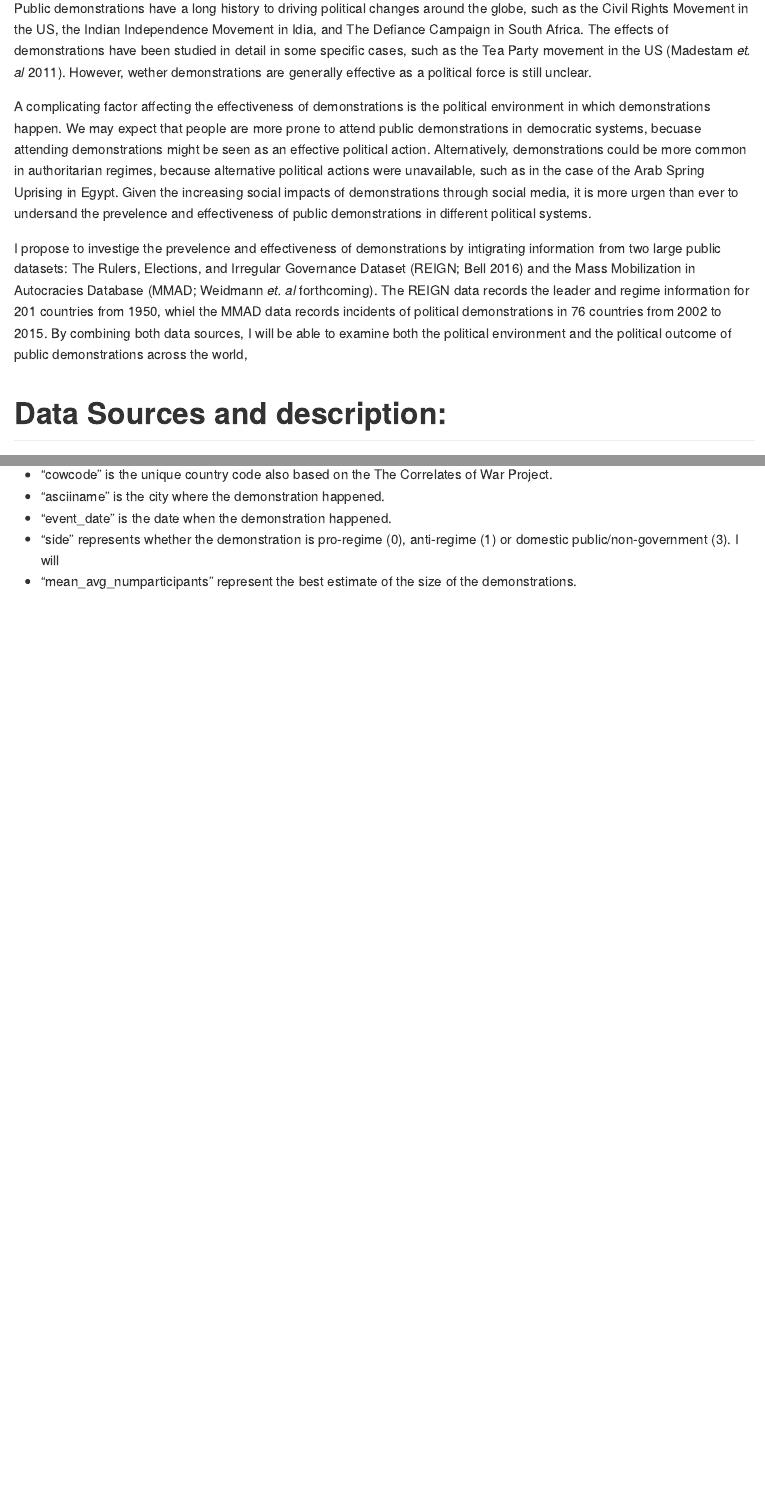
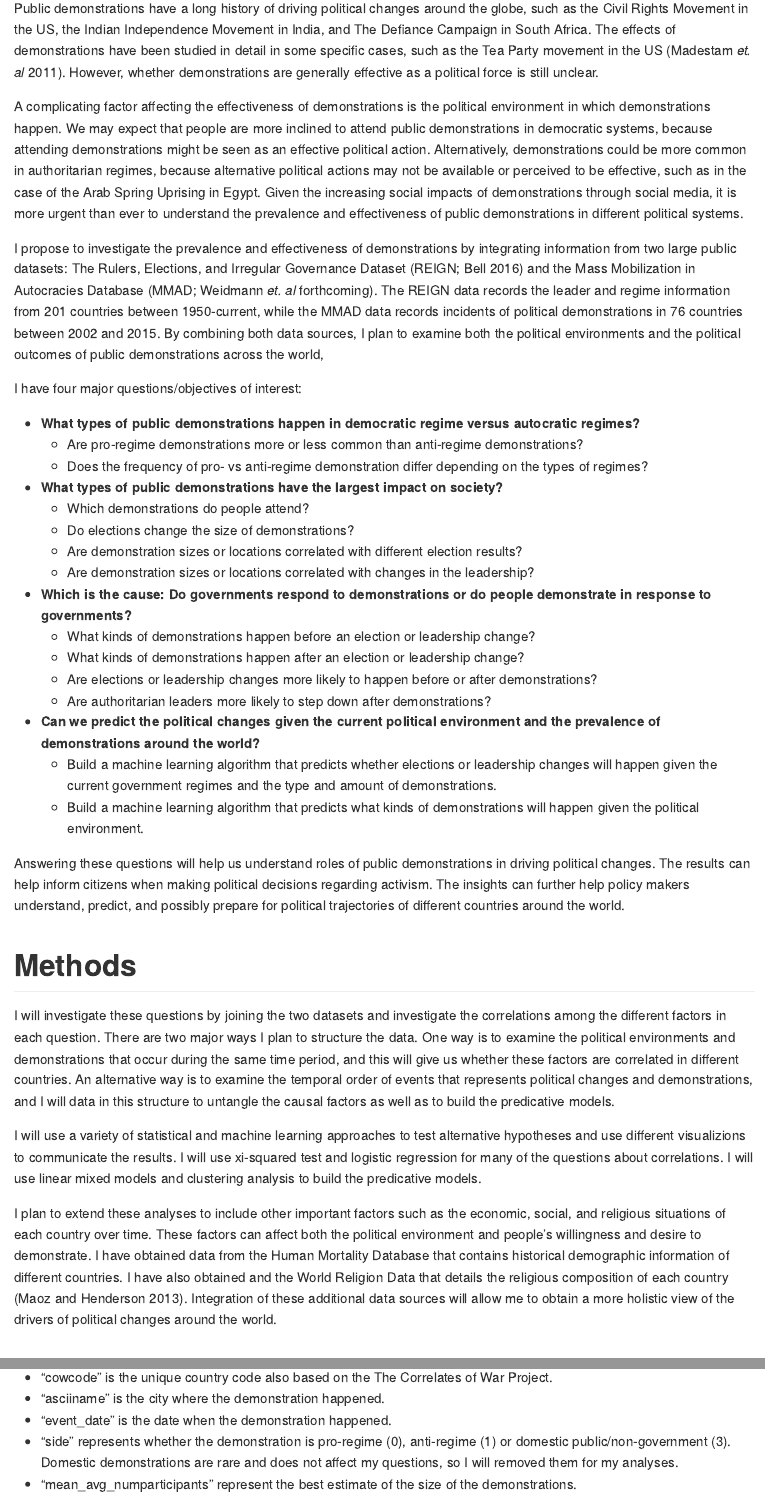
Before and after one commit to ShengpeiWang/Public_Demonstrations_as_Political_Force, an R Markdown document (README.Rmd): the page in a window 1100 px wide, from 290 px down, and a second part further down, joined at a grey line. Rendered offline with R 4.5, knitr and Pandoc, with nearby package versions; some code elsewhere in the file could not run offline.

Commit message:
Proposal_update_prelim_results

````diff
--- a/README.Rmd
+++ b/README.Rmd
@@ -12,9 +12,39 @@ knitr::opts_chunk$set(echo = F, message = FALSE, warning = FALSE)
 
-Public demonstrations have a long history to driving political changes around the globe, such as the Civil Rights Movement in the US, the Indian Independence Movement in Idia, and The Defiance Campaign in South Africa. The effects of demonstrations have been studied in detail in some specific cases, such as the Tea Party movement in the US (Madestam *et. al* 2011). However, wether demonstrations are generally effective as a political force is still unclear.
+Public demonstrations have a long history of driving political changes around the globe, such as the Civil Rights Movement in the US, the Indian Independence Movement in India, and The Defiance Campaign in South Africa. The effects of demonstrations have been studied in detail in some specific cases, such as the Tea Party movement in the US (Madestam *et. al* 2011). However, whether demonstrations are generally effective as a political force is still unclear.
 
-A complicating factor affecting the effectiveness of demonstrations is the political environment in which demonstrations happen. We may expect that people are more prone to attend public demonstrations in democratic systems, becuase attending demonstrations might be seen as an effective political action. Alternatively, demonstrations could be more common in authoritarian regimes, because alternative political actions were unavailable, such as in the case of the Arab Spring Uprising in Egypt. Given the increasing social impacts of demonstrations through social media, it is more urgen than ever to undersand the prevelence and effectiveness of public demonstrations in different political systems.
+A complicating factor affecting the effectiveness of demonstrations is the political environment in which demonstrations happen. We may expect that people are more inclined to attend public demonstrations in democratic systems, because attending demonstrations might be seen as an effective political action. Alternatively, demonstrations could be more common in authoritarian regimes, because alternative political actions may not be available or perceived to be effective, such as in the case of the Arab Spring Uprising in Egypt. Given the increasing social impacts of demonstrations through social media, it is more urgent than ever to understand the prevalence and effectiveness of public demonstrations in different political systems.
 
-I propose to investige the prevelence and effectiveness of demonstrations by intigrating information from two large public datasets: The Rulers, Elections, and Irregular Governance Dataset (REIGN; Bell 2016) and the Mass Mobilization in Autocracies Database (MMAD; Weidmann *et. al* forthcoming). The REIGN data records the leader and regime information for 201 countries from 1950, whiel the MMAD data records incidents of political demonstrations in 76 countries from 2002 to 2015. By combining both data sources, I will be able to examine both the political environment and the political outcome of public demonstrations across the world,
+I propose to investigate the prevalence and effectiveness of demonstrations by integrating information from two large public datasets: The Rulers, Elections, and Irregular Governance Dataset (REIGN; Bell 2016) and the Mass Mobilization in Autocracies Database (MMAD; Weidmann *et. al* forthcoming). The REIGN data records the leader and regime information from 201 countries between 1950-current, while the MMAD data records incidents of political demonstrations in 76 countries between 2002 and 2015. By combining both data sources, I plan to examine both the political environments and the political outcomes of public demonstrations across the world,
+
+I have four major questions/objectives of interest:
+
+* **What types of public demonstrations happen in democratic regime versus autocratic regimes?**
+    + Are pro-regime demonstrations more or less common than anti-regime demonstrations?
+    + Does the frequency of pro- vs anti-regime demonstration differ depending on the types of regimes?
+* **What types of public demonstrations have the largest impact on society?**
+    + Which demonstrations do people attend?
+    + Do elections change the size of demonstrations?
+    + Are demonstration sizes or locations correlated with different election results?
+    + Are demonstration sizes or locations correlated with changes in the leadership?
+* **Which is the cause: Do governments respond to demonstrations or do people demonstrate in response to governments?**
+    + What kinds of demonstrations happen before an election or leadership change?
+    + What kinds of demonstrations happen after an election or leadership change?
+    + Are elections or leadership changes more likely to happen before or after demonstrations?
+    + Are authoritarian leaders more likely to step down after demonstrations?
+* **Can we predict the political changes given the current political environment and the prevalence of demonstrations around the world?**
+    + Build a machine learning algorithm that predicts whether elections or leadership changes will happen given the current government regimes and the type and amount of demonstrations.
+    + Build a machine learning algorithm that predicts what kinds of demonstrations will happen given the political environment.
+
+Answering these questions will help us understand roles of public demonstrations in driving political changes. The results can help inform citizens when making political decisions regarding activism. The insights can further help policy makers understand, predict, and possibly prepare for political trajectories of different countries around the world.
+
+# Methods
+
+I will investigate these questions by joining the two datasets and investigate the correlations among the different factors in each question. There are two major ways I plan to structure the data. One way is to examine the political environments and demonstrations that occur during the same time period, and this will give us whether these factors are correlated in different countries. An alternative way is to examine the temporal order of events that represents political changes and demonstrations, and I will data in this structure to untangle the causal factors as well as to build the predicative models.
+
+I will use a variety of statistical and machine learning approaches to test alternative hypotheses and use different visualizions to communicate the results. I will use xi-squared test and logistic regression for many of the questions about correlations. I will use linear mixed models and clustering analysis to build the predicative models.
+
+I plan to extend these analyses to include other important factors such as the economic, social, and religious situations of each country over time. These factors can affect both the political environment and people's willingness and desire to demonstrate. I have obtained data from the Human Mortality Database that contains historical demographic information of different countries. I have also obtained and the World Religion Data that details the religious composition of each country (Maoz and Henderson 2013). Integration of these additional data sources will allow me to obtain a more holistic view of the drivers of political changes around the world.
+
 
 # Data Sources and description:
 Both datasets are publicly available on their websites:
@@ -60,7 +90,7 @@ Look at the MMAD dataset. I obtained the data describing the incidents of each r
 * "cowcode" is the unique country code also based on the The Correlates of War Project.
 * "asciiname" is the city where the demonstration happened.
 * "event_date" is the date when the demonstration happened.
-* "side" represents whether the demonstration is pro-regime (0), anti-regime (1) or domestic public/non-government (3). I will
+* "side" represents whether the demonstration is pro-regime (0), anti-regime (1) or domestic public/non-government (3). Domestic demonstrations are rare and does not affect my questions, so I will removed them for my analyses.
 * "mean_avg_numparticipants" represent the best estimate of the size of the demonstrations.
 
 ```{r data_description_NNAD, echo = FALSE}
````
Also changed, not shown: README.md (added), README.Rmd (2 more changed lines).
